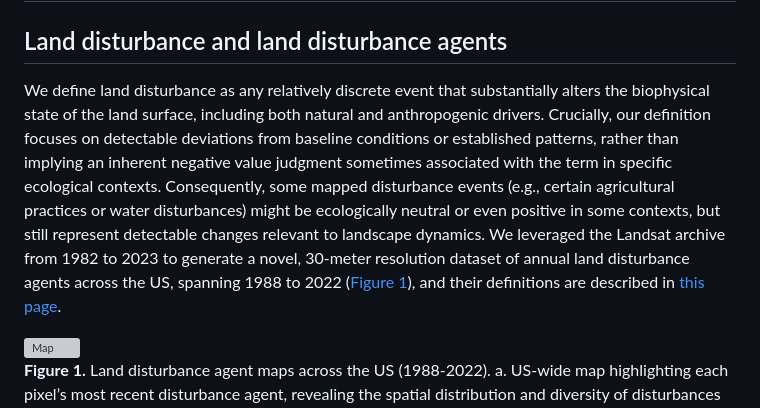
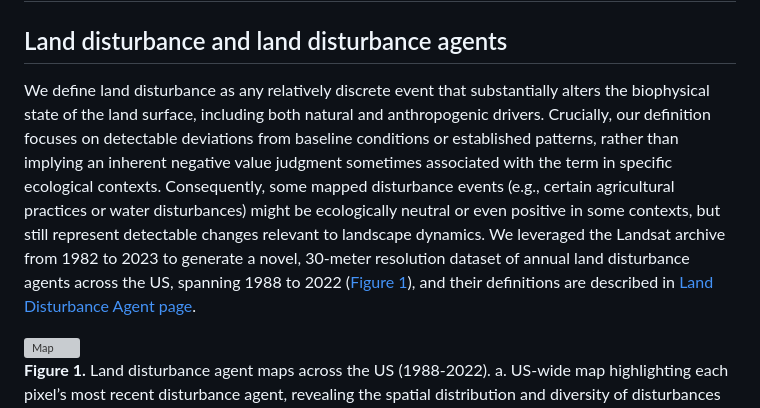
Before and after one commit to GERSL/usdist, a Markdown page: README.md, the part around the change. GitHub-like rendering; grey boxes are pictures that could not be loaded.

```diff
--- a/README.md
+++ b/README.md
@@ -1,7 +1,7 @@
 # Land disturbance across the conterminous United States (US) 1988-2022
 
 ## Land disturbance and land disturbance agents
-We define land disturbance as any relatively discrete event that substantially alters the biophysical state of the land surface, including both natural and anthropogenic drivers. Crucially, our definition focuses on detectable deviations from baseline conditions or established patterns, rather than implying an inherent negative value judgment sometimes associated with the term in specific ecological contexts. Consequently, some mapped disturbance events (e.g., certain agricultural practices or water disturbances) might be ecologically neutral or even positive in some contexts, but still represent detectable changes relevant to landscape dynamics. We leveraged the Landsat archive from 1982 to 2023 to generate a novel, 30-meter resolution dataset of annual land disturbance agents across the US, spanning 1988 to 2022 ([Figure 1](#figure1)), and their definitions are described in [this page](https://github.com/GERSL/usdist/wiki/Land-Disturbance-Agent).
+We define land disturbance as any relatively discrete event that substantially alters the biophysical state of the land surface, including both natural and anthropogenic drivers. Crucially, our definition focuses on detectable deviations from baseline conditions or established patterns, rather than implying an inherent negative value judgment sometimes associated with the term in specific ecological contexts. Consequently, some mapped disturbance events (e.g., certain agricultural practices or water disturbances) might be ecologically neutral or even positive in some contexts, but still represent detectable changes relevant to landscape dynamics. We leveraged the Landsat archive from 1982 to 2023 to generate a novel, 30-meter resolution dataset of annual land disturbance agents across the US, spanning 1988 to 2022 ([Figure 1](#figure1)), and their definitions are described in [Land Disturbance Agent page](https://github.com/GERSL/usdist/wiki/Land-Disturbance-Agent).
 
 <a name="figure1"></a>
 ![Map](https://github.com/GERSL/usdist/raw/main/figures/fig_agent_map.svg)
```
